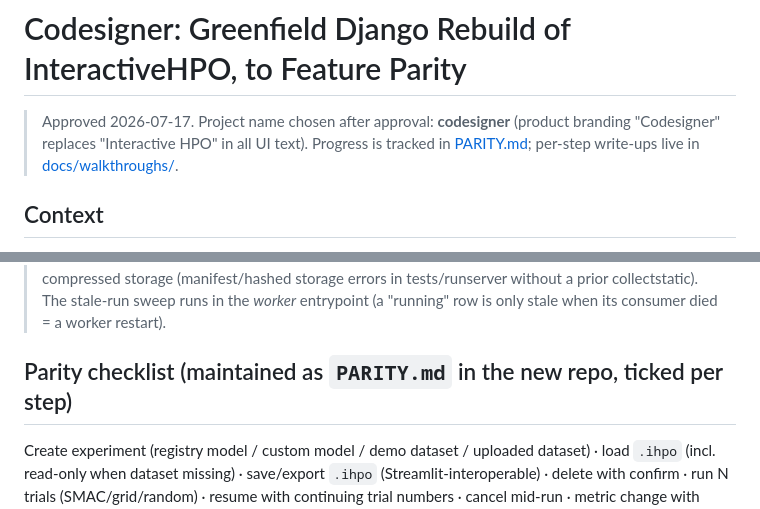
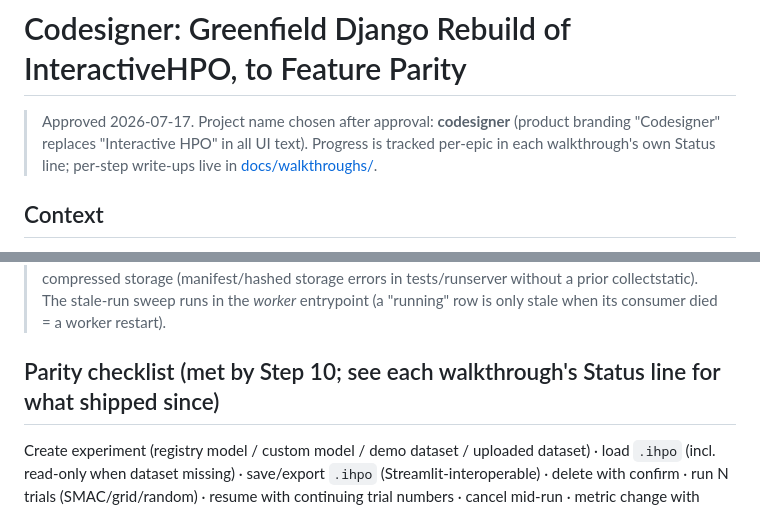
Before and after one commit to angrinord/codesigner, a Markdown page: docs/PLAN.md, 2 parts joined by grey strips. GitHub-like rendering.

```diff
--- a/docs/PLAN.md
+++ b/docs/PLAN.md
@@ -2,8 +2,8 @@
 
 > Approved 2026-07-17. Project name chosen after approval: **codesigner**
 > (product branding "Codesigner" replaces "Interactive HPO" in all UI text).
-> Progress is tracked in [PARITY.md](../PARITY.md); per-step write-ups live in
-> [docs/walkthroughs/](walkthroughs/).
+> Progress is tracked per-epic in each walkthrough's own Status line; per-step
+> write-ups live in [docs/walkthroughs/](walkthroughs/).
 
 ## Context
 
@@ -151,7 +151,7 @@ Streamlit app; `import_ihpo` a fixture and browse to its detail page.
 
 > **Status / deviations.** Delivered in two parts: part 1 the huey task-queue swap ([walkthroughs/step-10-task-queue.md](walkthroughs/step-10-task-queue.md)), part 2 static/healthcheck/Docker + the mounted-model source ([walkthroughs/step-10-deployment.md](walkthroughs/step-10-deployment.md)). Full suite green (209). **Not executed in the build environment (no Docker daemon):** `docker build`/`docker run` and the final one-sitting side-by-side against a live Streamlit instance — both are set up and documented, pending a Docker host. WhiteNoise uses non-manifest compressed storage (manifest/hashed storage errors in tests/runserver without a prior collectstatic). The stale-run sweep runs in the *worker* entrypoint (a "running" row is only stale when its consumer died = a worker restart).
 
-## Parity checklist (maintained as `PARITY.md` in the new repo, ticked per step)
+## Parity checklist (met by Step 10; see each walkthrough's Status line for what shipped since)
 
 Create experiment (registry model / custom model / demo dataset / uploaded dataset) · load `.ihpo` (incl. read-only when dataset missing) · save/export `.ihpo` (Streamlit-interoperable) · delete with confirm · run N trials (SMAC/grid/random) · resume with continuing trial numbers · cancel mid-run · metric change with confirmation rules · best-config panel · selected-config panel · HP-importance pie (+ warning text) · performance scatter with incumbent line and click-to-select · display-metric switching · sidebar with running spinner · en/de/es · demo mounts in Docker.
 
```
Also changed, not shown: docs/walkthroughs/step-01-walking-skeleton.md (+1 -1 lines), docs/walkthroughs/step-10-deployment.md (+2 -2 lines).
